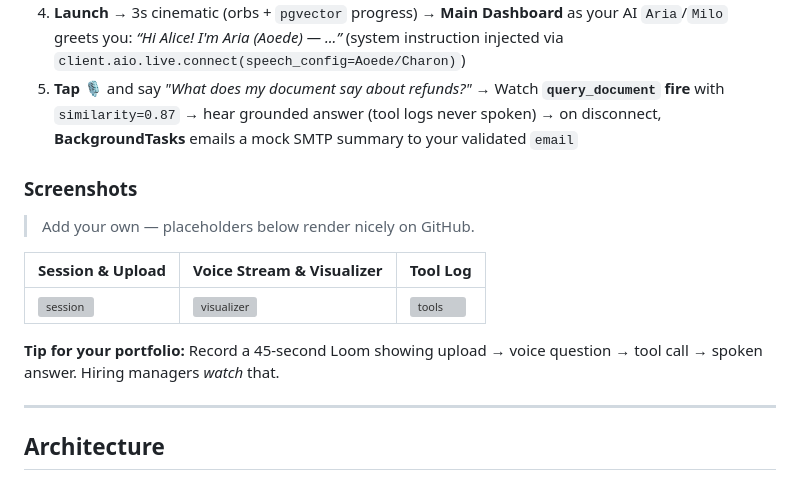
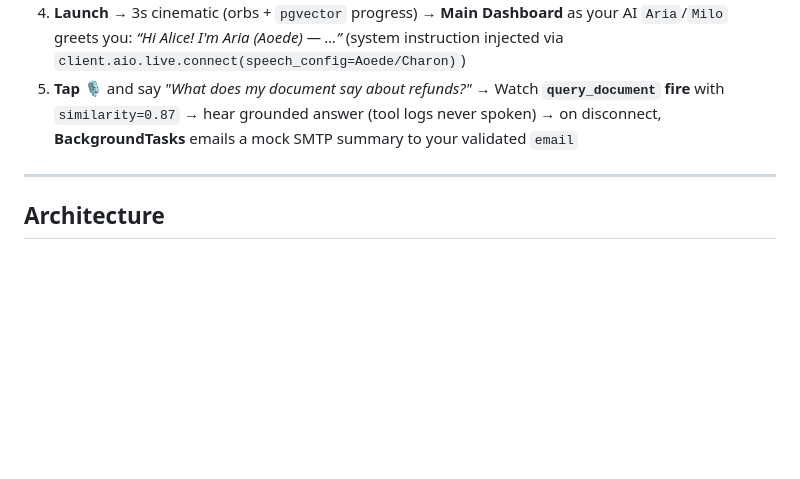
Before and after one commit to cyril-pierro/voice-doc-assistant, a Markdown page: README.md, the part around the change. Rendered like a GitHub page; blank space fills up the shorter version; grey boxes are pictures that could not be loaded.

Commit message:
docs(readme): remove screenshots section (no screenshot assets exist)

```diff
--- a/README.md
+++ b/README.md
@@ -75,16 +75,6 @@ Most "Chat with PDF" demos are **text-in, text-out** wrappers around an LLM. Thi
 3. **Upload** a PDF/DOCX/XLSX → **LangChain extraction** → `RecursiveCharacterTextSplitter` → **pgvector embeddings** → indexed per-user (isolated via `user.email`)
 4. **Launch** → 3s cinematic (orbs + `pgvector` progress) → **Main Dashboard** as your AI `Aria`/`Milo` greets you: *“Hi Alice! I'm Aria (Aoede) — ...”* (system instruction injected via `client.aio.live.connect(speech_config=Aoede/Charon)`)
 5. **Tap 🎙️** and say *"What does my document say about refunds?"* → Watch **`query_document` fire** with `similarity=0.87` → hear grounded answer (tool logs never spoken) → on disconnect, **BackgroundTasks** emails a mock SMTP summary to your validated `email`
-
-### Screenshots
-
-> Add your own — placeholders below render nicely on GitHub.
-
-| Session & Upload | Voice Stream & Visualizer | Tool Log |
-|---|---|---|
-| ![session](docs/screenshots/session.png) | ![visualizer](docs/screenshots/visualizer.png) | ![tools](docs/screenshots/tools.png) |
-
-**Tip for your portfolio:** Record a 45-second Loom showing upload → voice question → tool call → spoken answer. Hiring managers *watch* that.
 
 ---
 
```
